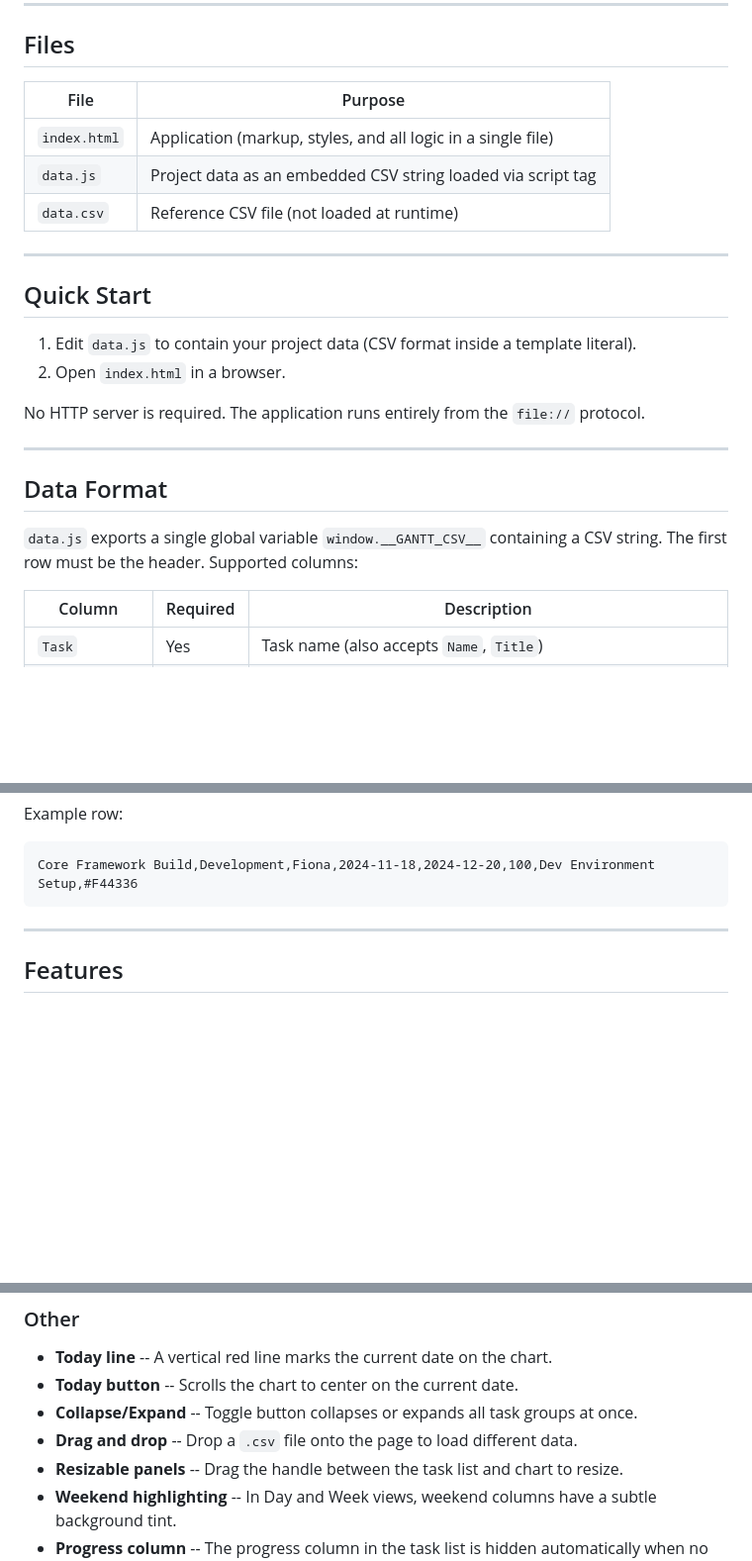
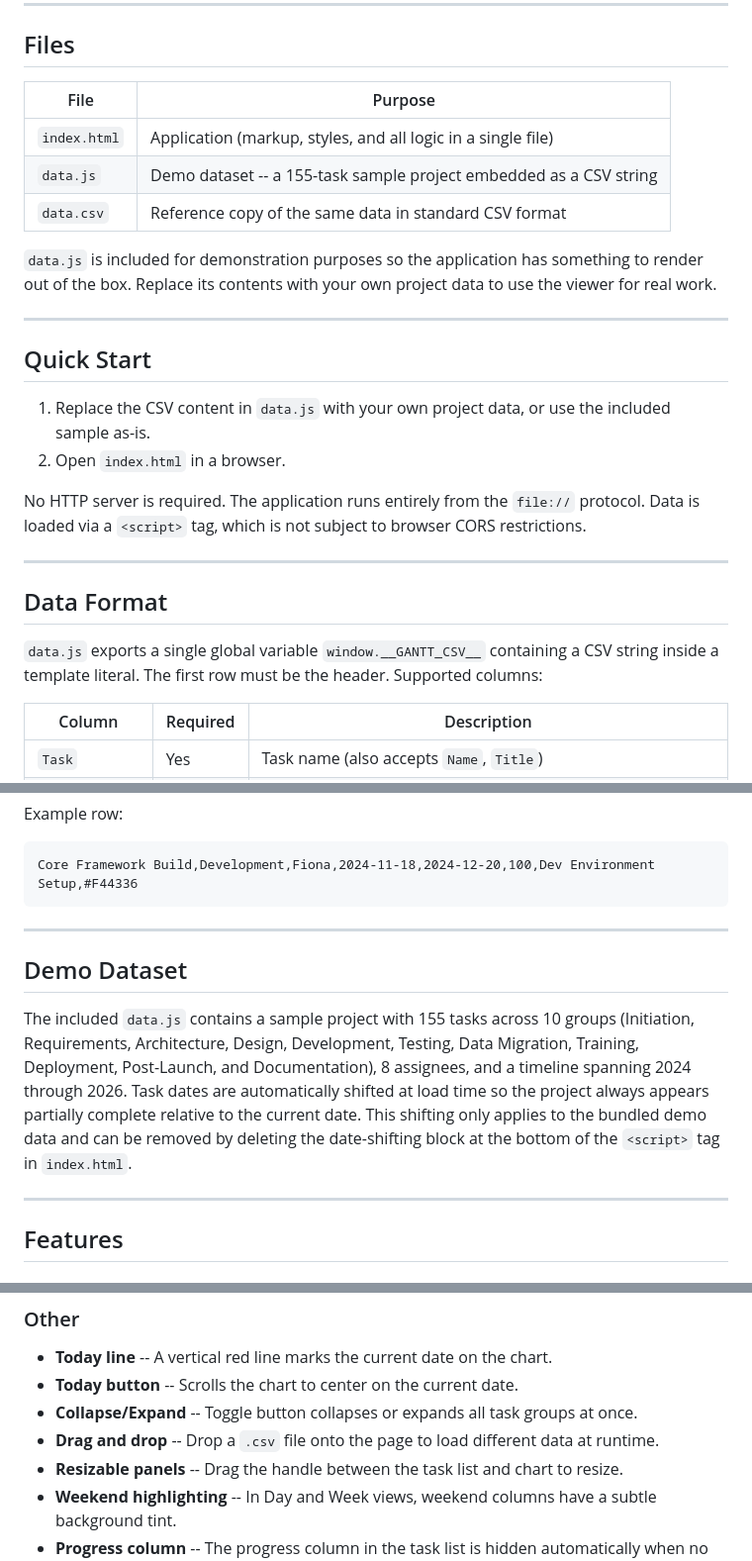
Before and after one commit to GC-BCSA/gantt_chart_template, a Markdown page: README.md, 3 parts joined by grey strips. Shown at 99% size. Rendered like a GitHub page; blank space fills up the shorter version.

Commit message:
Add demo dataset and usage instructions to README
The README now includes a demo dataset with 155 tasks and customization instructions for users to easily adapt the application to their needs.

````diff
--- a/README.md
+++ b/README.md
@@ -6,26 +6,28 @@ A self-contained, zero-dependency Gantt chart application built with plain HTML,
 
 ## Files
 
-| File         | Purpose                                                        |
-|--------------|----------------------------------------------------------------|
-| `index.html` | Application (markup, styles, and all logic in a single file)   |
-| `data.js`    | Project data as an embedded CSV string loaded via script tag   |
-| `data.csv`   | Reference CSV file (not loaded at runtime)                     |
+| File         | Purpose                                                                    |
+|--------------|----------------------------------------------------------------------------|
+| `index.html` | Application (markup, styles, and all logic in a single file)              |
+| `data.js`    | Demo dataset -- a 155-task sample project embedded as a CSV string        |
+| `data.csv`   | Reference copy of the same data in standard CSV format                    |
+
+`data.js` is included for demonstration purposes so the application has something to render out of the box. Replace its contents with your own project data to use the viewer for real work.
 
 ---
 
 ## Quick Start
 
-1. Edit `data.js` to contain your project data (CSV format inside a template literal).
+1. Replace the CSV content in `data.js` with your own project data, or use the included sample as-is.
 2. Open `index.html` in a browser.
 
-No HTTP server is required. The application runs entirely from the `file://` protocol.
+No HTTP server is required. The application runs entirely from the `file://` protocol. Data is loaded via a `<script>` tag, which is not subject to browser CORS restrictions.
 
 ---
 
 ## Data Format
 
-`data.js` exports a single global variable `window.__GANTT_CSV__` containing a CSV string. The first row must be the header. Supported columns:
+`data.js` exports a single global variable `window.__GANTT_CSV__` containing a CSV string inside a template literal. The first row must be the header. Supported columns:
 
 | Column         | Required | Description                                                                              |
 |----------------|----------|------------------------------------------------------------------------------------------|
@@ -43,6 +45,12 @@ Example row:
 ```
 Core Framework Build,Development,Fiona,2024-11-18,2024-12-20,100,Dev Environment Setup,#F44336
 ```
+
+---
+
+## Demo Dataset
+
+The included `data.js` contains a sample project with 155 tasks across 10 groups (Initiation, Requirements, Architecture, Design, Development, Testing, Data Migration, Training, Deployment, Post-Launch, and Documentation), 8 assignees, and a timeline spanning 2024 through 2026. Task dates are automatically shifted at load time so the project always appears partially complete relative to the current date. This shifting only applies to the bundled demo data and can be removed by deleting the date-shifting block at the bottom of the `<script>` tag in `index.html`.
 
 ---
 
@@ -95,7 +103,7 @@ Clicking any task bar or task row opens a side panel showing:
 - **Today line** -- A vertical red line marks the current date on the chart.
 - **Today button** -- Scrolls the chart to center on the current date.
 - **Collapse/Expand** -- Toggle button collapses or expands all task groups at once.
-- **Drag and drop** -- Drop a `.csv` file onto the page to load different data.
+- **Drag and drop** -- Drop a `.csv` file onto the page to load different data at runtime.
 - **Resizable panels** -- Drag the handle between the task list and chart to resize.
 - **Weekend highlighting** -- In Day and Week views, weekend columns have a subtle background tint.
 - **Progress column** -- The progress column in the task list is hidden automatically when no task has progress data.
````
Also changed, not shown: other parts of README.md (+0 -4 lines).
